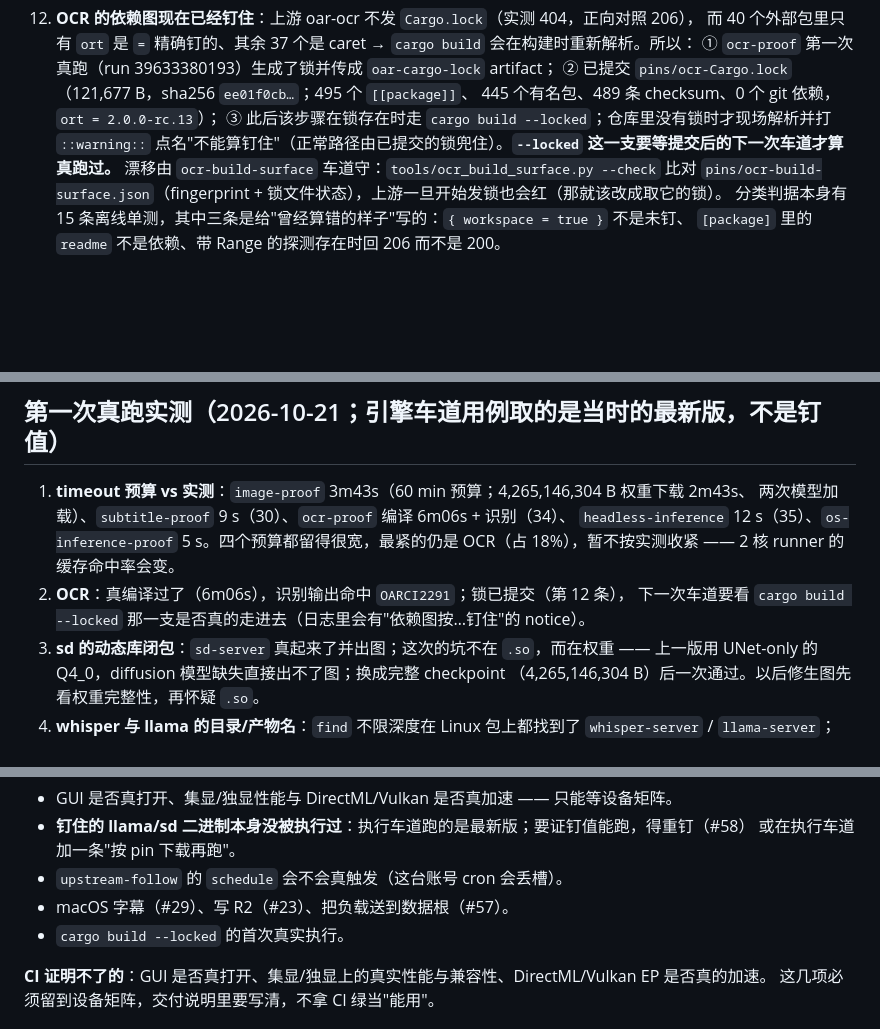
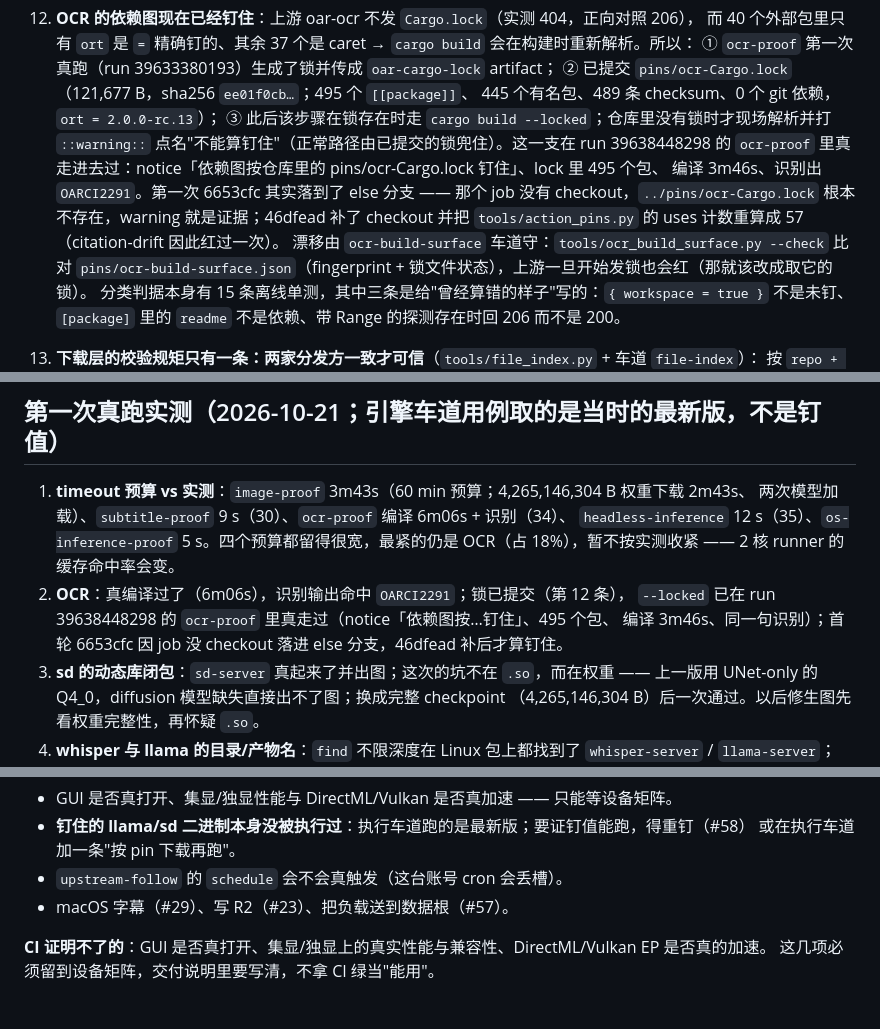
Before and after one commit to lilyco-42/local-ai-studio, a Markdown page: docs/requirements.md, 3 parts joined by grey strips. Rendered like a GitHub page; blank space fills up the shorter version.

Commit message:
docs: 记下 --locked 首次真跑与它此前的假分支
首轮 6653cfc 的 ocr-proof 没有 checkout，pins/ocr-Cargo.lock 不在工作区，
条件判断永远为假；46dfead 补 checkout 后，run 39638448298 里真的走了
--locked（notice、495 包、编译 3m46s、识别 OARCI2291）。把这条从未测清单里拿掉。

```diff
--- a/docs/requirements.md
+++ b/docs/requirements.md
@@ -304,7 +304,11 @@ Apple Silicon Mac、x64/ARM64 Windows、x64 Linux；引擎以 llama.cpp（GGUF
    ② 已提交 `pins/ocr-Cargo.lock`（121,677 B，sha256 `ee01f0cb…`；495 个 `[[package]]`、
    445 个有名包、489 条 checksum、0 个 git 依赖，`ort = 2.0.0-rc.13`）；
    ③ 此后该步骤在锁存在时走 `cargo build --locked`；仓库里没有锁时才现场解析并打 `::warning::`
-   点名"不能算钉住"（正常路径由已提交的锁兜住）。**`--locked` 这一支要等提交后的下一次车道才算真跑过。**
+   点名"不能算钉住"（正常路径由已提交的锁兜住）。这一支在 run 39638448298 的 `ocr-proof`
+   里真走进去过：notice「依赖图按仓库里的 pins/ocr-Cargo.lock 钉住」、lock 里 495 个包、
+   编译 3m46s、识别出 `OARCI2291`。第一次 6653cfc 其实落到了 else 分支 —— 那个 job 没有
+   checkout，`../pins/ocr-Cargo.lock` 根本不存在，warning 就是证据；46dfead 补了 checkout
+   并把 `tools/action_pins.py` 的 uses 计数重算成 57（citation-drift 因此红过一次）。
    漂移由 `ocr-build-surface` 车道守：`tools/ocr_build_surface.py --check` 比对
    `pins/ocr-build-surface.json`（fingerprint + 锁文件状态），上游一旦开始发锁也会红（那就该改成取它的锁）。
    分类判据本身有 15 条离线单测，其中三条是给"曾经算错的样子"写的：`{ workspace = true }` 不是未钉、
@@ -1052,7 +1056,8 @@ Apple Silicon Mac、x64/ARM64 Windows、x64 Linux；引擎以 llama.cpp（GGUF
    `headless-inference` 12 s（35）、`os-inference-proof` 5 s。四个预算都留得很宽，最紧的仍是
    OCR（占 18%），暂不按实测收紧 —— 2 核 runner 的缓存命中率会变。
 2. **OCR**：真编译过了（6m06s），识别输出命中 `OARCI2291`；锁已提交（第 12 条），
-   下一次车道要看 `cargo build --locked` 那一支是否真的走进去（日志里会有"依赖图按…钉住"的 notice）。
+   `--locked` 已在 run 39638448298 的 `ocr-proof` 里真走过（notice「依赖图按…钉住」、495 个包、
+   编译 3m46s、同一句识别）；首轮 6653cfc 因 job 没 checkout 落进 else 分支，46dfead 补后才算钉住。
 3. **sd 的动态库闭包**：`sd-server` 真起来了并出图；这次的坑不在 `.so`，而在权重 ——
    上一版用 UNet-only 的 Q4_0，diffusion 模型缺失直接出不了图；换成完整 checkpoint
    （4,265,146,304 B）后一次通过。以后修生图先看权重完整性，再怀疑 `.so`。
@@ -1077,7 +1082,6 @@ Apple Silicon Mac、x64/ARM64 Windows、x64 Linux；引擎以 llama.cpp（GGUF
   或在执行车道加一条"按 pin 下载再跑"。
 - `upstream-follow` 的 `schedule` 会不会真触发（这台账号 cron 会丢槽）。
 - macOS 字幕（#29）、写 R2（#23）、把负载送到数据根（#57）。
-- `cargo build --locked` 的首次真实执行。
 
 **CI 证明不了的**：GUI 是否真打开、集显/独显上的真实性能与兼容性、DirectML/Vulkan EP 是否真的加速。
 这几项必须留到设备矩阵，交付说明里要写清，不拿 CI 绿当"能用"。
```
